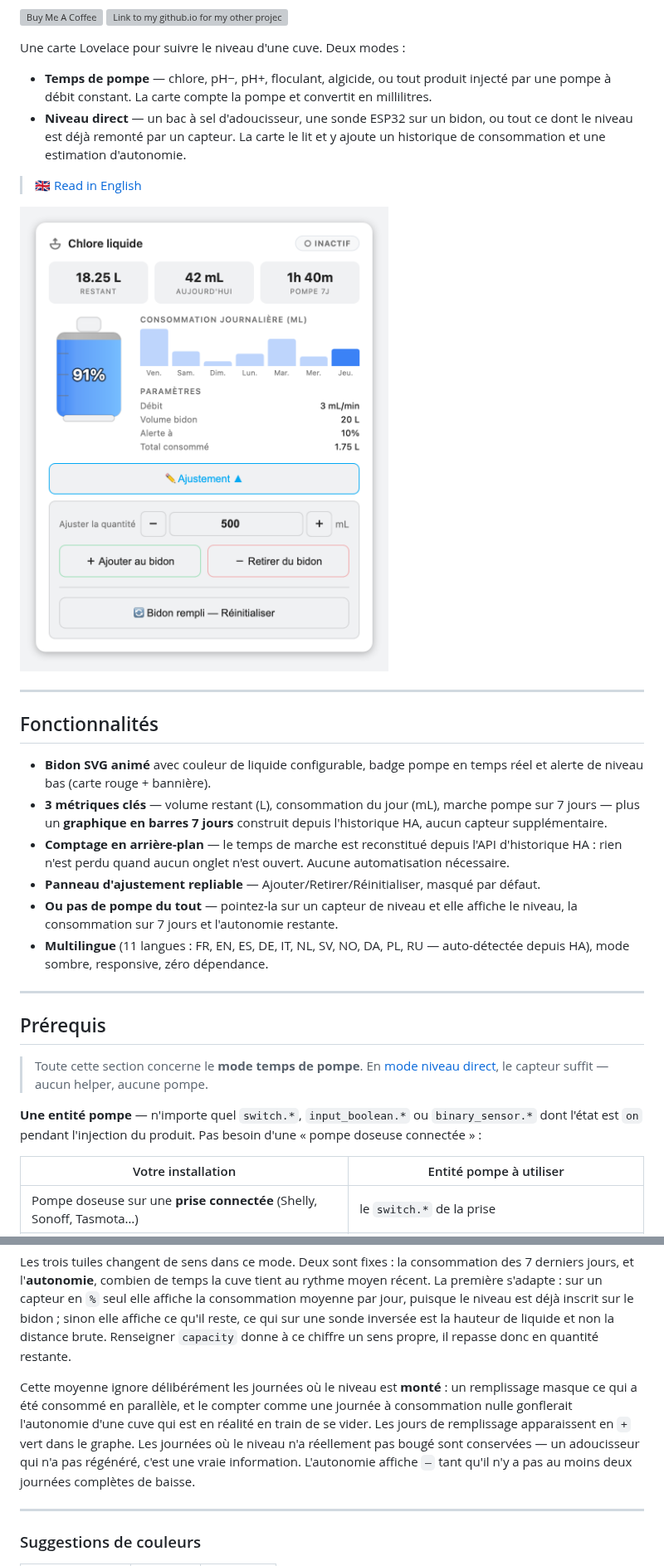
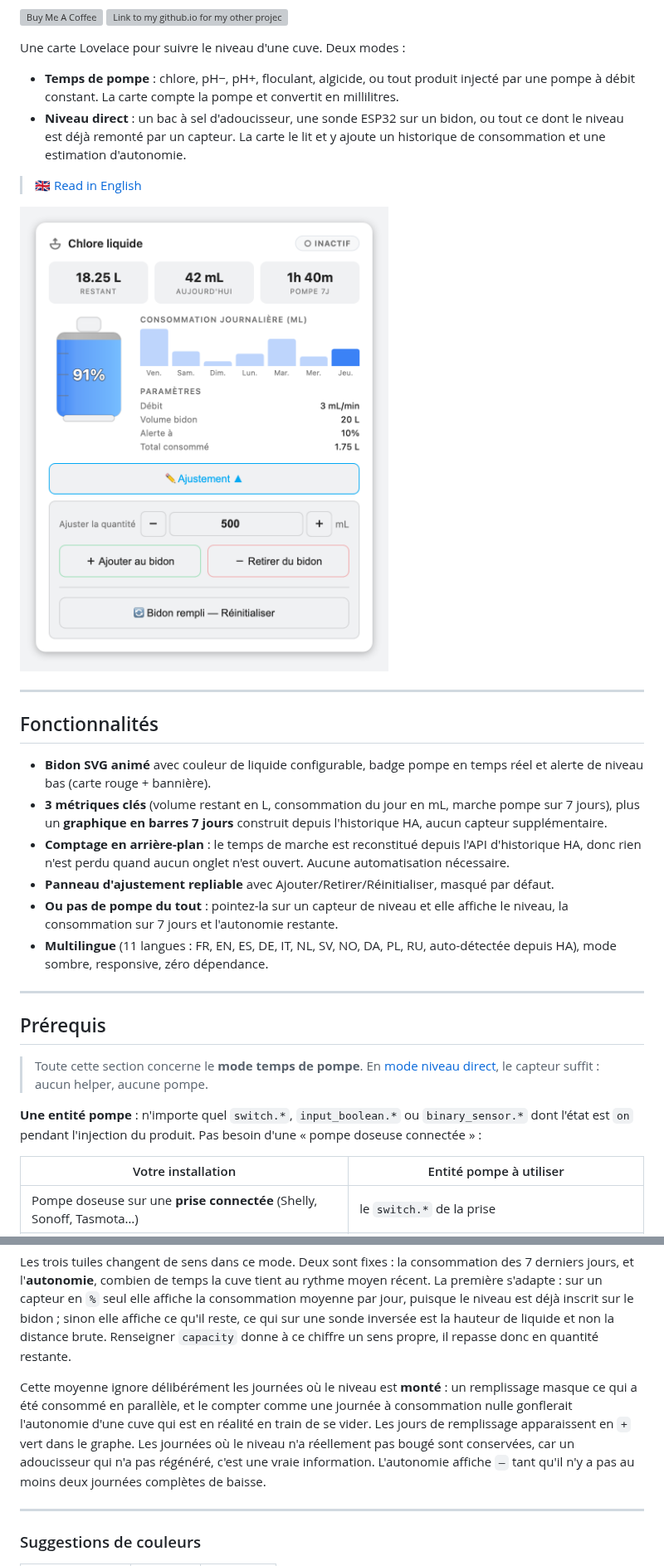
Before and after one commit to ADNPolymerase/ha-dosing-tank-card, a Markdown page: README.fr.md, 2 parts joined by grey strips. Shown at 83% size. Drawn GitHub-style; pictures changed too: docs/screenshot.fr.png; grey boxes are pictures that could not be loaded.

```diff
--- a/README.fr.md
+++ b/README.fr.md
@@ -12,8 +12,8 @@
 
 Une carte Lovelace pour suivre le niveau d'une cuve. Deux modes :
 
-- **Temps de pompe** — chlore, pH−, pH+, floculant, algicide, ou tout produit injecté par une pompe à débit constant. La carte compte la pompe et convertit en millilitres.
-- **Niveau direct** — un bac à sel d'adoucisseur, une sonde ESP32 sur un bidon, ou tout ce dont le niveau est déjà remonté par un capteur. La carte le lit et y ajoute un historique de consommation et une estimation d'autonomie.
+- **Temps de pompe** : chlore, pH−, pH+, floculant, algicide, ou tout produit injecté par une pompe à débit constant. La carte compte la pompe et convertit en millilitres.
+- **Niveau direct** : un bac à sel d'adoucisseur, une sonde ESP32 sur un bidon, ou tout ce dont le niveau est déjà remonté par un capteur. La carte le lit et y ajoute un historique de consommation et une estimation d'autonomie.
 
 > 🇬🇧 [Read in English](README.md)
 
@@ -24,19 +24,19 @@ Une carte Lovelace pour suivre le niveau d'une cuve. Deux modes :
 ## Fonctionnalités
 
 - **Bidon SVG animé** avec couleur de liquide configurable, badge pompe en temps réel et alerte de niveau bas (carte rouge + bannière).
-- **3 métriques clés** — volume restant (L), consommation du jour (mL), marche pompe sur 7 jours — plus un **graphique en barres 7 jours** construit depuis l'historique HA, aucun capteur supplémentaire.
-- **Comptage en arrière-plan** — le temps de marche est reconstitué depuis l'API d'historique HA : rien n'est perdu quand aucun onglet n'est ouvert. Aucune automatisation nécessaire.
-- **Panneau d'ajustement repliable** — Ajouter/Retirer/Réinitialiser, masqué par défaut.
-- **Ou pas de pompe du tout** — pointez-la sur un capteur de niveau et elle affiche le niveau, la consommation sur 7 jours et l'autonomie restante.
-- **Multilingue** (11 langues : FR, EN, ES, DE, IT, NL, SV, NO, DA, PL, RU — auto-détectée depuis HA), mode sombre, responsive, zéro dépendance.
+- **3 métriques clés** (volume restant en L, consommation du jour en mL, marche pompe sur 7 jours), plus un **graphique en barres 7 jours** construit depuis l'historique HA, aucun capteur supplémentaire.
+- **Comptage en arrière-plan** : le temps de marche est reconstitué depuis l'API d'historique HA, donc rien n'est perdu quand aucun onglet n'est ouvert. Aucune automatisation nécessaire.
+- **Panneau d'ajustement repliable** avec Ajouter/Retirer/Réinitialiser, masqué par défaut.
+- **Ou pas de pompe du tout** : pointez-la sur un capteur de niveau et elle affiche le niveau, la consommation sur 7 jours et l'autonomie restante.
+- **Multilingue** (11 langues : FR, EN, ES, DE, IT, NL, SV, NO, DA, PL, RU, auto-détectée depuis HA), mode sombre, responsive, zéro dépendance.
 
 ---
 
 ## Prérequis
 
-> Toute cette section concerne le **mode temps de pompe**. En [mode niveau direct](#mode-niveau-direct), le capteur suffit — aucun helper, aucune pompe.
+> Toute cette section concerne le **mode temps de pompe**. En [mode niveau direct](#mode-niveau-direct), le capteur suffit : aucun helper, aucune pompe.
 
-**Une entité pompe** — n'importe quel `switch.*`, `input_boolean.*` ou `binary_sensor.*` dont l'état est `on` pendant l'injection du produit. Pas besoin d'une « pompe doseuse connectée » :
+**Une entité pompe** : n'importe quel `switch.*`, `input_boolean.*` ou `binary_sensor.*` dont l'état est `on` pendant l'injection du produit. Pas besoin d'une « pompe doseuse connectée » :
 
 | Votre installation | Entité pompe à utiliser |
 |---|---|
@@ -145,7 +145,7 @@ level_empty: 30         # cm, cuve vide
 
 Les trois tuiles changent de sens dans ce mode. Deux sont fixes : la consommation des 7 derniers jours, et l'**autonomie**, combien de temps la cuve tient au rythme moyen récent. La première s'adapte : sur un capteur en `%` seul elle affiche la consommation moyenne par jour, puisque le niveau est déjà inscrit sur le bidon ; sinon elle affiche ce qu'il reste, ce qui sur une sonde inversée est la hauteur de liquide et non la distance brute. Renseigner `capacity` donne à ce chiffre un sens propre, il repasse donc en quantité restante.
 
-Cette moyenne ignore délibérément les journées où le niveau est **monté** : un remplissage masque ce qui a été consommé en parallèle, et le compter comme une journée à consommation nulle gonflerait l'autonomie d'une cuve qui est en réalité en train de se vider. Les jours de remplissage apparaissent en `+` vert dans le graphe. Les journées où le niveau n'a réellement pas bougé sont conservées — un adoucisseur qui n'a pas régénéré, c'est une vraie information. L'autonomie affiche `—` tant qu'il n'y a pas au moins deux journées complètes de baisse.
+Cette moyenne ignore délibérément les journées où le niveau est **monté** : un remplissage masque ce qui a été consommé en parallèle, et le compter comme une journée à consommation nulle gonflerait l'autonomie d'une cuve qui est en réalité en train de se vider. Les jours de remplissage apparaissent en `+` vert dans le graphe. Les journées où le niveau n'a réellement pas bougé sont conservées, car un adoucisseur qui n'a pas régénéré, c'est une vraie information. L'autonomie affiche `—` tant qu'il n'y a pas au moins deux journées complètes de baisse.
 
 ---
 
```
Also changed, not shown: other parts of README.fr.md (+17 -17 lines), README.md (+29 -29 lines), docs/screenshot-direct.fr.png, docs/screenshot-direct.png, docs/screenshot.png.
